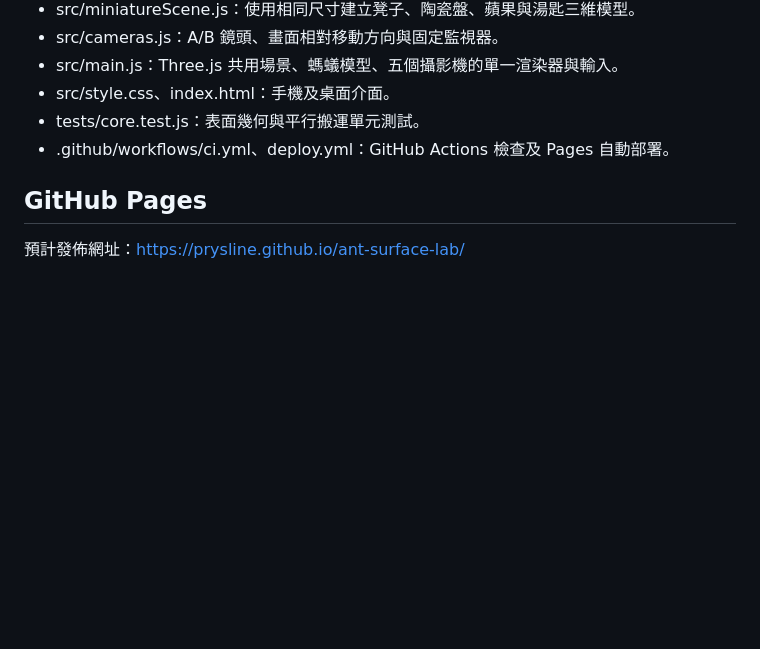
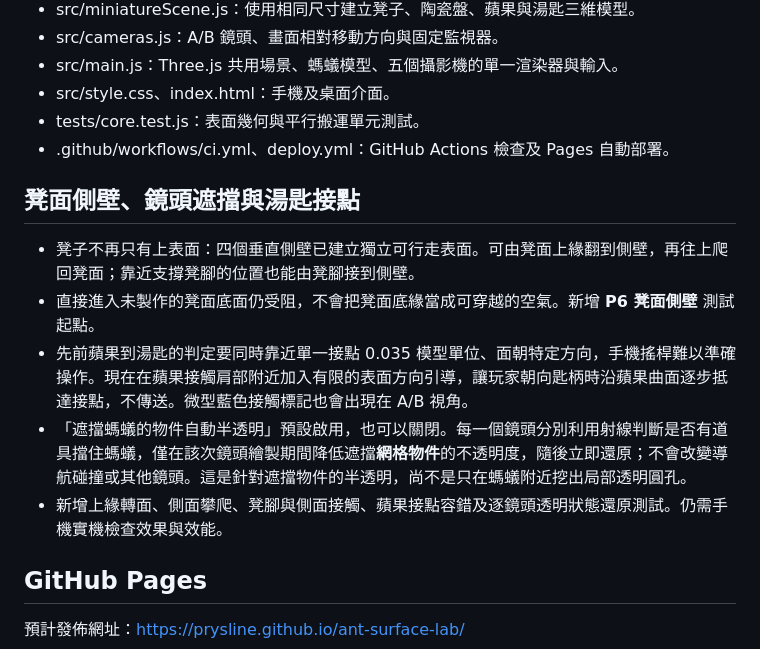
Before and after one commit to Prysline/ant-surface-lab, a Markdown page: README.md, the part around the change. Rendered like a GitHub page; blank space fills up the shorter version.

Commit message:
docs: explain stool side traversal, occlusion option and improved spoon approach

```diff
--- a/README.md
+++ b/README.md
@@ -66,6 +66,14 @@ P4 蘋果冠部、P5 湯匙頸部。
 - tests/core.test.js：表面幾何與平行搬運單元測試。
 - .github/workflows/ci.yml、deploy.yml：GitHub Actions 檢查及 Pages 自動部署。
 
+## 凳面側壁、鏡頭遮擋與湯匙接點
+
+- 凳子不再只有上表面：四個垂直側壁已建立獨立可行走表面。可由凳面上緣翻到側壁，再往上爬回凳面；靠近支撐凳腳的位置也能由凳腳接到側壁。
+- 直接進入未製作的凳面底面仍受阻，不會把凳面底緣當成可穿越的空氣。新增 **P6 凳面側壁** 測試起點。
+- 先前蘋果到湯匙的判定要同時靠近單一接點 0.035 模型單位、面朝特定方向，手機搖桿難以準確操作。現在在蘋果接觸肩部附近加入有限的表面方向引導，讓玩家朝向匙柄時沿蘋果曲面逐步抵達接點，不傳送。微型藍色接觸標記也會出現在 A/B 視角。
+- 「遮擋螞蟻的物件自動半透明」預設啟用，也可以關閉。每一個鏡頭分別利用射線判斷是否有道具擋住螞蟻，僅在該次鏡頭繪製期間降低遮擋**網格物件**的不透明度，隨後立即還原；不會改變導航碰撞或其他鏡頭。這是針對遮擋物件的半透明，尚不是只在螞蟻附近挖出局部透明圓孔。
+- 新增上緣轉面、側面攀爬、凳腳與側面接觸、蘋果接點容錯及逐鏡頭透明狀態還原測試。仍需手機實機檢查效果與效能。
+
 ## GitHub Pages
 
 預計發佈網址：https://prysline.github.io/ant-surface-lab/
```
